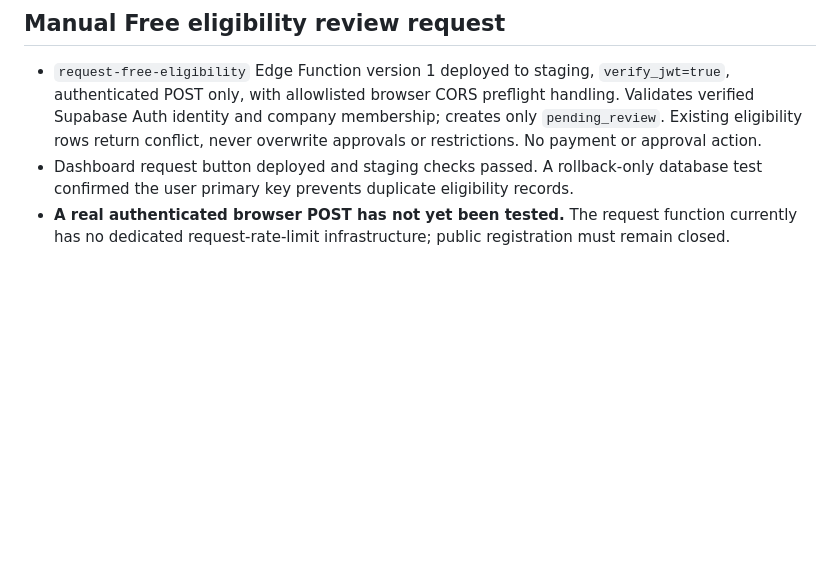
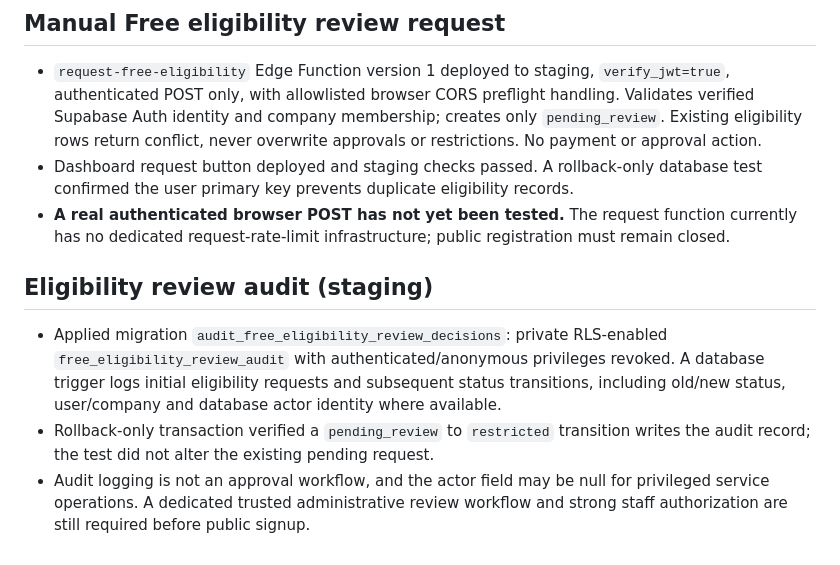
Before and after one commit to jgapventuregroup/JGAP-Staging, a Markdown page: docs/signup-and-free-tier-security.md, the part around the change. Drawn GitHub-style; blank space fills up the shorter version.

Commit message:
Document staging eligibility review audit and rollback verification

```diff
--- a/docs/signup-and-free-tier-security.md
+++ b/docs/signup-and-free-tier-security.md
@@ -38,3 +38,8 @@ Only migrate an old JGAP module when it has demonstrable investing value, works
 - `request-free-eligibility` Edge Function version 1 deployed to staging, `verify_jwt=true`, authenticated POST only, with allowlisted browser CORS preflight handling. Validates verified Supabase Auth identity and company membership; creates only `pending_review`. Existing eligibility rows return conflict, never overwrite approvals or restrictions. No payment or approval action.
 - Dashboard request button deployed and staging checks passed. A rollback-only database test confirmed the user primary key prevents duplicate eligibility records.
 - **A real authenticated browser POST has not yet been tested.** The request function currently has no dedicated request-rate-limit infrastructure; public registration must remain closed.
+
+## Eligibility review audit (staging)
+- Applied migration `audit_free_eligibility_review_decisions`: private RLS-enabled `free_eligibility_review_audit` with authenticated/anonymous privileges revoked. A database trigger logs initial eligibility requests and subsequent status transitions, including old/new status, user/company and database actor identity where available.
+- Rollback-only transaction verified a `pending_review` to `restricted` transition writes the audit record; the test did not alter the existing pending request.
+- Audit logging is not an approval workflow, and the actor field may be null for privileged service operations. A dedicated trusted administrative review workflow and strong staff authorization are still required before public signup.
```
